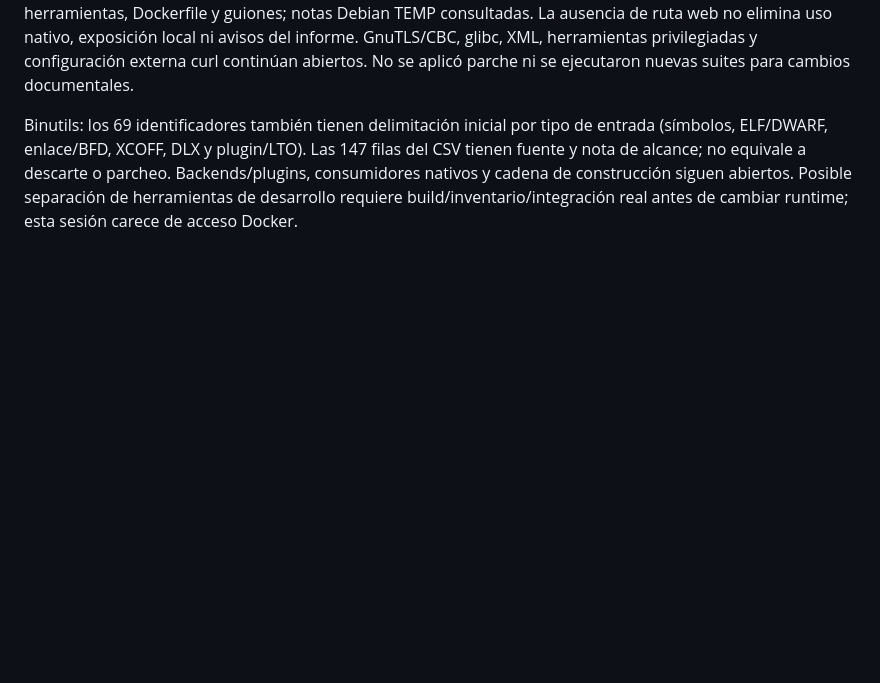
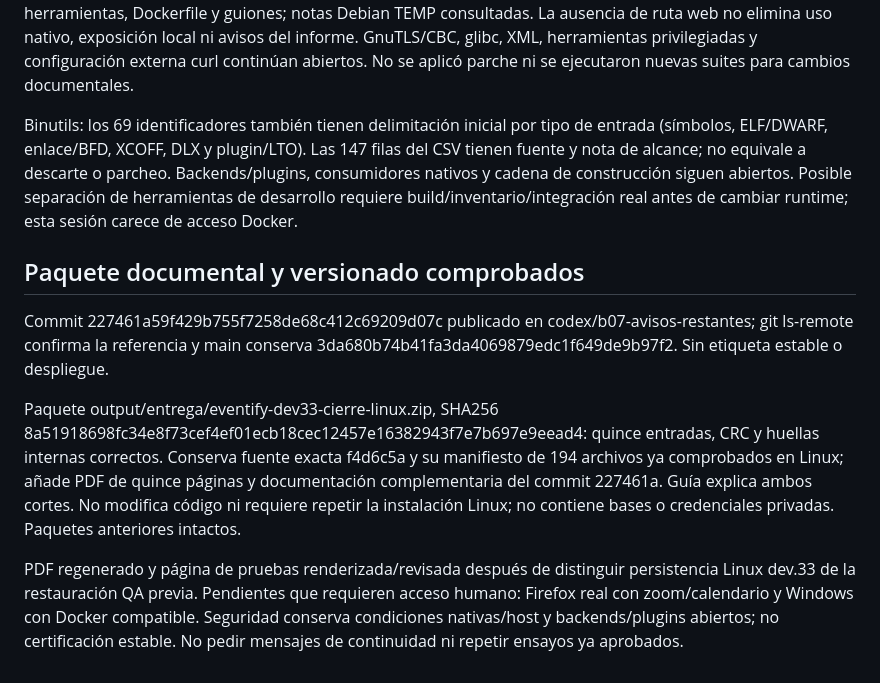
Before and after one commit to KendallGA99/eventify, a Markdown page: docs/ESTADO.md, the part around the change. Drawn GitHub-style; blank space fills up the shorter version.

Commit message:
docs(B09): registrar integridad del paquete y push del cierre Linux

```diff
--- a/docs/ESTADO.md
+++ b/docs/ESTADO.md
@@ -167,3 +167,12 @@ AVISOS-BAJOS.csv agrega notas para otros 66 identificadores: 78 con contraste de
 
 
 Binutils: los 69 identificadores también tienen delimitación inicial por tipo de entrada (símbolos, ELF/DWARF, enlace/BFD, XCOFF, DLX y plugin/LTO). Las 147 filas del CSV tienen fuente y nota de alcance; no equivale a descarte o parcheo. Backends/plugins, consumidores nativos y cadena de construcción siguen abiertos. Posible separación de herramientas de desarrollo requiere build/inventario/integración real antes de cambiar runtime; esta sesión carece de acceso Docker.
+
+
+## Paquete documental y versionado comprobados
+
+Commit 227461a59f429b755f7258de68c412c69209d07c publicado en codex/b07-avisos-restantes; git ls-remote confirma la referencia y main conserva 3da680b74b41fa3da4069879edc1f649de9b97f2. Sin etiqueta estable o despliegue.
+
+Paquete output/entrega/eventify-dev33-cierre-linux.zip, SHA256 8a51918698fc34e8f73cef4ef01ecb18cec12457e16382943f7e7b697e9eead4: quince entradas, CRC y huellas internas correctos. Conserva fuente exacta f4d6c5a y su manifiesto de 194 archivos ya comprobados en Linux; añade PDF de quince páginas y documentación complementaria del commit 227461a. Guía explica ambos cortes. No modifica código ni requiere repetir la instalación Linux; no contiene bases o credenciales privadas. Paquetes anteriores intactos.
+
+PDF regenerado y página de pruebas renderizada/revisada después de distinguir persistencia Linux dev.33 de la restauración QA previa. Pendientes que requieren acceso humano: Firefox real con zoom/calendario y Windows con Docker compatible. Seguridad conserva condiciones nativas/host y backends/plugins abiertos; no certificación estable. No pedir mensajes de continuidad ni repetir ensayos ya aprobados.
```
Also changed, not shown: docs/VERSIONADO.md (+3 -0 lines), docs/evidencias/B07.md (+9 -0 lines).
